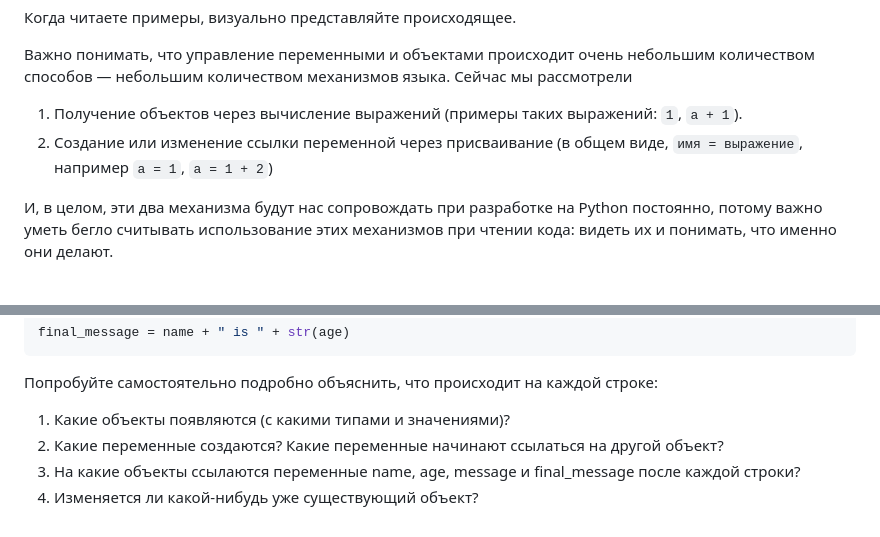
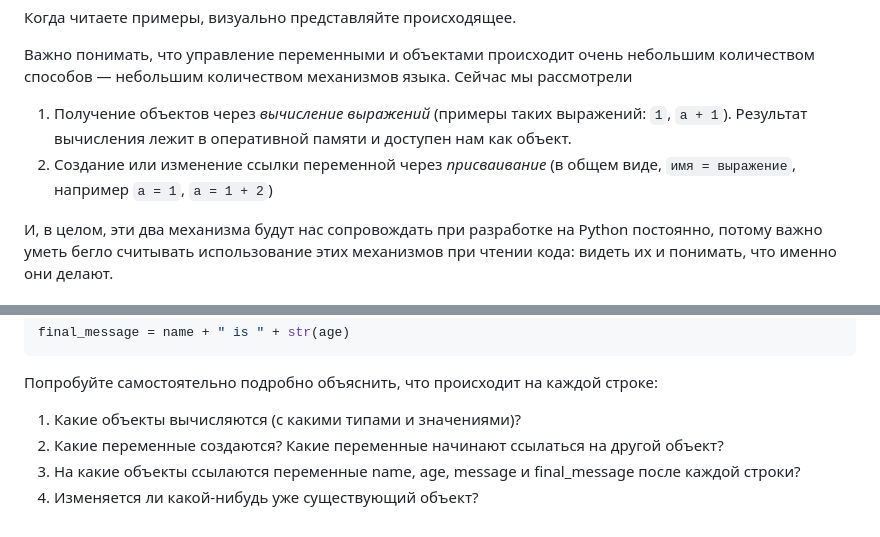
Before and after one commit to TheArcherST/mymaterials, a Markdown page: content/articles/variables-and-objects-in-python.md, 2 parts joined by grey strips. Drawn GitHub-style.

````diff
--- a/content/articles/variables-and-objects-in-python.md
+++ b/content/articles/variables-and-objects-in-python.md
@@ -38,8 +38,8 @@ b = a + " World!"  # объект, на который ссылается `a` о
 Когда читаете примеры, визуально представляйте происходящее.
 
 Важно понимать, что управление переменными и объектами происходит очень небольшим количеством способов — небольшим количеством механизмов языка. Сейчас мы рассмотрели
-1. Получение объектов через вычисление выражений (примеры таких выражений: `1`, `a + 1`).
-2. Создание или изменение ссылки переменной через присваивание (в общем виде, `имя = выражение`, например `a = 1`, `a = 1 + 2`)
+1. Получение объектов через *вычисление выражений* (примеры таких выражений: `1`, `a + 1`).  Результат вычисления лежит в оперативной памяти и доступен нам как объект.
+2. Создание или изменение ссылки переменной через *присваивание* (в общем виде, `имя = выражение`, например `a = 1`, `a = 1 + 2`)
 
 И, в целом, эти два механизма будут нас сопровождать при разработке на Python постоянно, потому важно уметь бегло считывать использование этих механизмов при чтении кода: видеть их и понимать, что именно они делают.
 
@@ -57,7 +57,7 @@ final_message = name + " is " + str(age)
 ```
 
 Попробуйте самостоятельно подробно объяснить, что происходит на каждой строке:
-1. Какие объекты появляются (с какими типами и значениями)?
+1. Какие объекты вычисляются (с какими типами и значениями)?
 2. Какие переменные создаются?  Какие переменные начинают ссылаться на другой объект?
 3. На какие объекты ссылаются переменные name, age, message и final_message после каждой строки?
 4. Изменяется ли какой-нибудь уже существующий объект?
````
Also changed, not shown: content/lessons/python-fastapi-5.md (added, +162 -0 lines).
